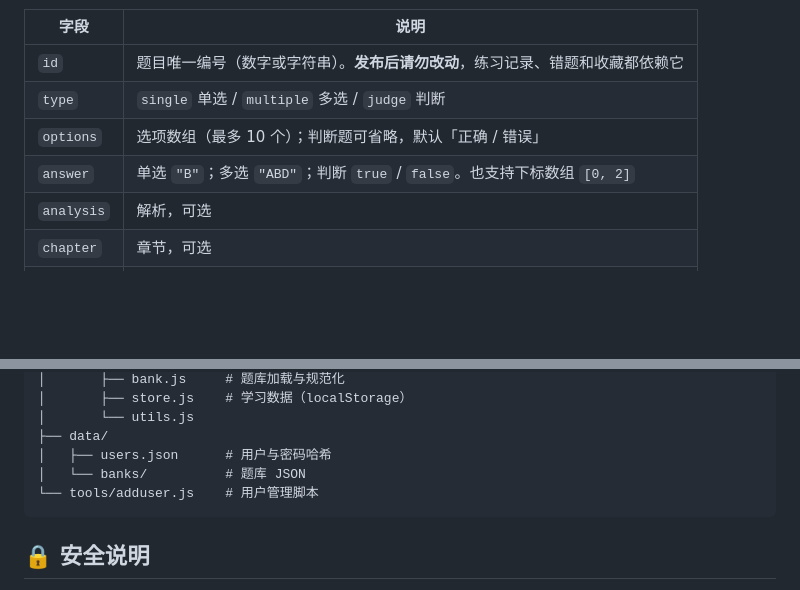
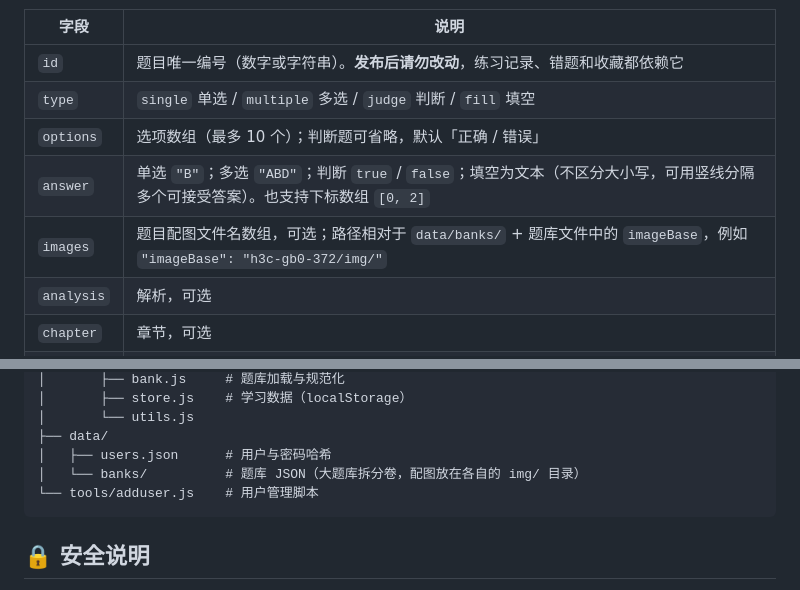
Before and after one commit to trep123/bank, a Markdown page: README.md, 2 parts joined by grey strips. Drawn GitHub-style; blank space fills up the shorter version.

Commit message:
新增 GB0-372 题库，支持题目配图与填空题

````diff
--- a/README.md
+++ b/README.md
@@ -100,9 +100,10 @@ node tools/adduser.js --list                      # 查看用户
 | 字段 | 说明 |
 | --- | --- |
 | `id` | 题目唯一编号（数字或字符串）。**发布后请勿改动**，练习记录、错题和收藏都依赖它 |
-| `type` | `single` 单选 / `multiple` 多选 / `judge` 判断 |
+| `type` | `single` 单选 / `multiple` 多选 / `judge` 判断 / `fill` 填空 |
 | `options` | 选项数组（最多 10 个）；判断题可省略，默认「正确 / 错误」 |
-| `answer` | 单选 `"B"`；多选 `"ABD"`；判断 `true` / `false`。也支持下标数组 `[0, 2]` |
+| `answer` | 单选 `"B"`；多选 `"ABD"`；判断 `true` / `false`；填空为文本（不区分大小写，可用竖线分隔多个可接受答案）。也支持下标数组 `[0, 2]` |
+| `images` | 题目配图文件名数组，可选；路径相对于 `data/banks/` + 题库文件中的 `imageBase`，例如 `"imageBase": "h3c-gb0-372/img/"` |
 | `analysis` | 解析，可选 |
 | `chapter` | 章节，可选 |
 | `exam` | 模拟考试默认题量、时长（分钟）、及格分 |
@@ -127,7 +128,7 @@ bank/
 │       └── utils.js
 ├── data/
 │   ├── users.json      # 用户与密码哈希
-│   └── banks/          # 题库 JSON
+│   └── banks/          # 题库 JSON（大题库拆分卷，配图放在各自的 img/ 目录）
 └── tools/adduser.js    # 用户管理脚本
 ```
 
````
